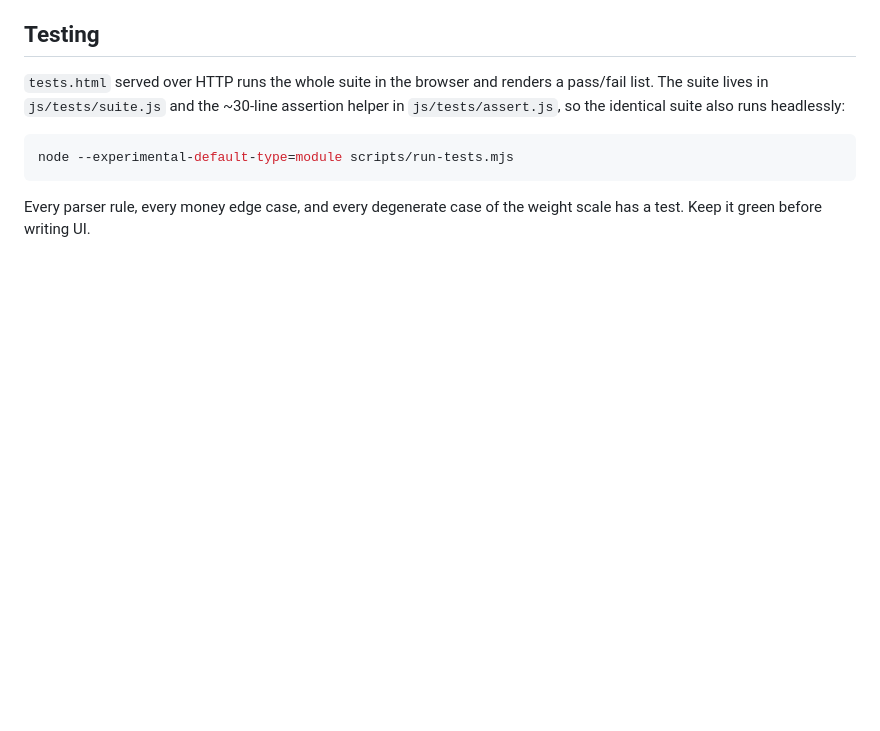
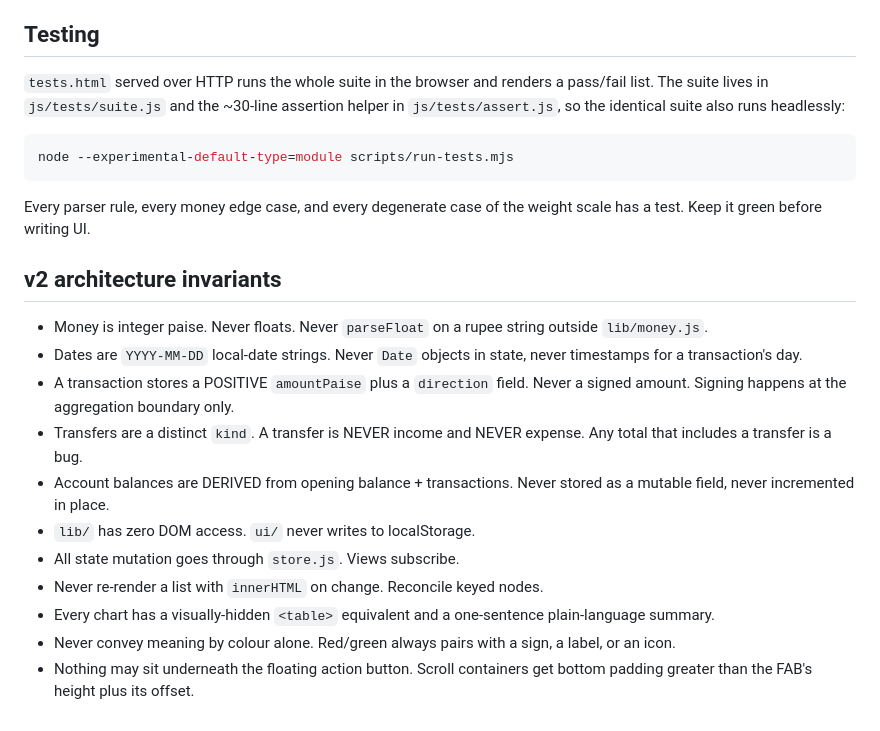
Before and after one commit to Samarth5704/heft, a Markdown page: CLAUDE.md, the part around the change. Drawn GitHub-style; blank space fills up the shorter version.

Commit message:
docs: add v2 architecture invariants

```diff
--- a/CLAUDE.md
+++ b/CLAUDE.md
@@ -98,3 +98,25 @@ node --experimental-default-type=module scripts/run-tests.mjs
 
 Every parser rule, every money edge case, and every degenerate case of the weight scale
 has a test. Keep it green before writing UI.
+
+## v2 architecture invariants
+
+- Money is integer paise. Never floats. Never `parseFloat` on a rupee string
+  outside `lib/money.js`.
+- Dates are `YYYY-MM-DD` local-date strings. Never `Date` objects in state,
+  never timestamps for a transaction's day.
+- A transaction stores a POSITIVE `amountPaise` plus a `direction` field.
+  Never a signed amount. Signing happens at the aggregation boundary only.
+- Transfers are a distinct `kind`. A transfer is NEVER income and NEVER
+  expense. Any total that includes a transfer is a bug.
+- Account balances are DERIVED from opening balance + transactions. Never
+  stored as a mutable field, never incremented in place.
+- `lib/` has zero DOM access. `ui/` never writes to localStorage.
+- All state mutation goes through `store.js`. Views subscribe.
+- Never re-render a list with `innerHTML` on change. Reconcile keyed nodes.
+- Every chart has a visually-hidden `<table>` equivalent and a one-sentence
+  plain-language summary.
+- Never convey meaning by colour alone. Red/green always pairs with a sign,
+  a label, or an icon.
+- Nothing may sit underneath the floating action button. Scroll containers
+  get bottom padding greater than the FAB's height plus its offset.
```
